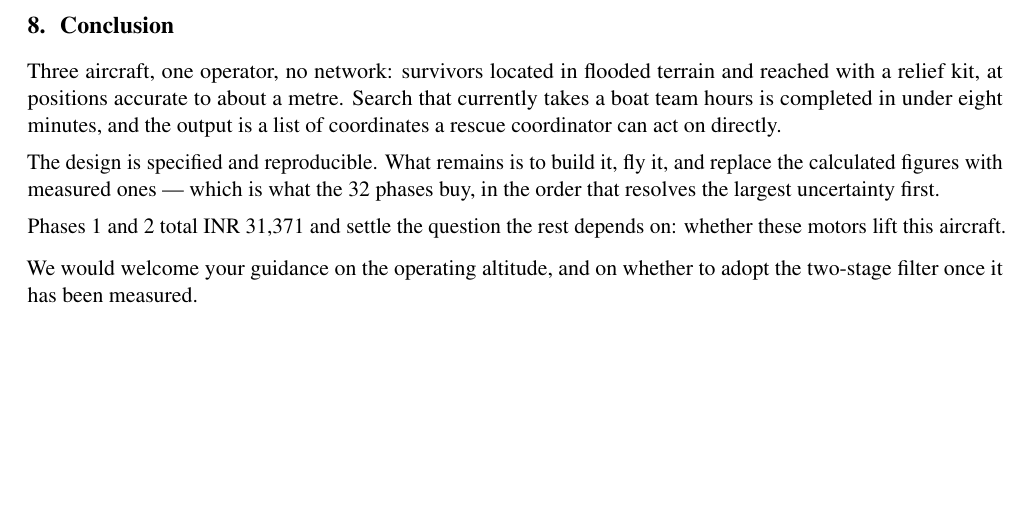
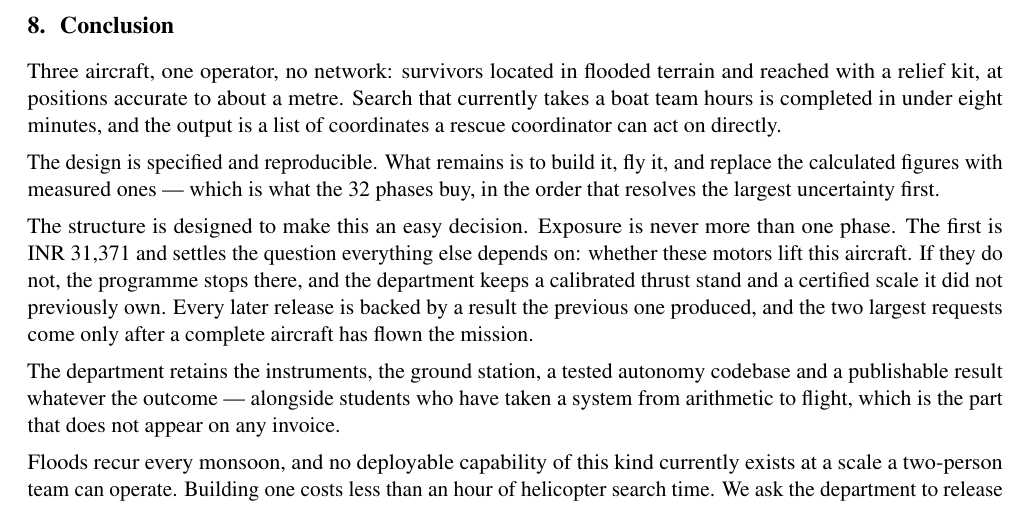
Before and after one commit to tetraethylmethane/NIDAR-RescueSwarm, a LaTeX document (docs/proposal/mentor-brief.tex): part of page 6 of 6 before the commit and part of page 6 of 7 after it, cut so that both start at the same text, the shorter picture padded with empty space. Compiled offline with pdfLaTeX.

Commit message:
Brief: close with the case for funding, not a request for guidance
The document ended by asking the mentor to decide two technical questions,
which reads as unfinished work rather than a conclusion. It now makes the
argument for releasing the money:

  - exposure is never more than one phase
  - the first is 31,371 and settles whether these motors lift this aircraft
  - if they do not, the department keeps a thrust stand and certified scale
  - every later release is backed by the previous result, and the two largest
    come only after a complete aircraft has flown
  - instruments, ground station, codebase, publication and trained students
    remain whatever the outcome
  - floods recur every monsoon; the system costs less than an hour of
    helicopter search time

Ends on a specific ask: release Phase 1.

2,448 words, 7 pages, 43 checks pass.

Co-Authored-By: Claude Opus 5 <noreply@anthropic.com>

```diff
--- a/docs/proposal/mentor-brief.tex
+++ b/docs/proposal/mentor-brief.tex
@@ -394,11 +394,21 @@ The design is specified and reproducible. What remains is to build it, fly it,
 and replace the calculated figures with measured ones --- which is what the
 32 phases buy, in the order that resolves the largest uncertainty first.
 
-Phases 1 and 2 total INR~31,371 and settle the question the rest depends on:
-whether these motors lift this aircraft.
+The structure is designed to make this an easy decision. Exposure is never more
+than one phase. The first is \rs{31{,}371} and settles the question everything
+else depends on: whether these motors lift this aircraft. If they do not, the
+programme stops there, and the department keeps a calibrated thrust stand and a
+certified scale it did not previously own. Every later release is backed by a
+result the previous one produced, and the two largest requests come only after a
+complete aircraft has flown the mission.
 
-\vspace{1mm}
-We would welcome your guidance on the operating altitude, and on whether to
-adopt the two-stage filter once it has been measured.
+The department retains the instruments, the ground station, a tested autonomy
+codebase and a publishable result whatever the outcome --- alongside students who
+have taken a system from arithmetic to flight, which is the part that does not
+appear on any invoice.
+
+Floods recur every monsoon, and no deployable capability of this kind currently
+exists at a scale a two-person team can operate. Building one costs less than an
+hour of helicopter search time. We ask the department to release Phase 1.
 
 \end{document}
```
Also changed, not shown: docs/proposal/mentor-brief.pdf.
